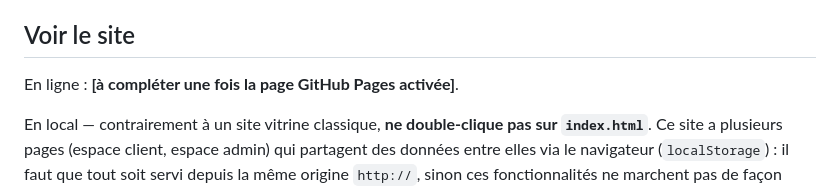
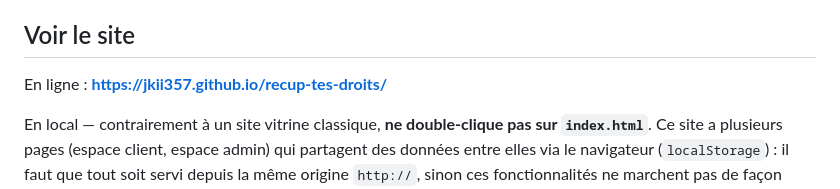
Before and after one commit to jkii357/recup-tes-droits, a Markdown page: README.md, the part around the change. GitHub-like rendering.

Commit message:
Ajoute le lien GitHub Pages dans le README
Co-Authored-By: Claude Sonnet 5 <noreply@anthropic.com>

```diff
--- a/README.md
+++ b/README.md
@@ -8,7 +8,7 @@ Direction visuelle : « L'avis officiel » — logo badge/tampon, fond bleu nuit
 
 ## Voir le site
 
-En ligne : **[à compléter une fois la page GitHub Pages activée]**.
+En ligne : **https://jkii357.github.io/recup-tes-droits/**
 
 En local — contrairement à un site vitrine classique, **ne double-clique pas sur `index.html`**. Ce site a plusieurs pages (espace client, espace admin) qui partagent des données entre elles via le navigateur (`localStorage`) : il faut que tout soit servi depuis la même origine `http://`, sinon ces fonctionnalités ne marchent pas de façon fiable.
 
```
